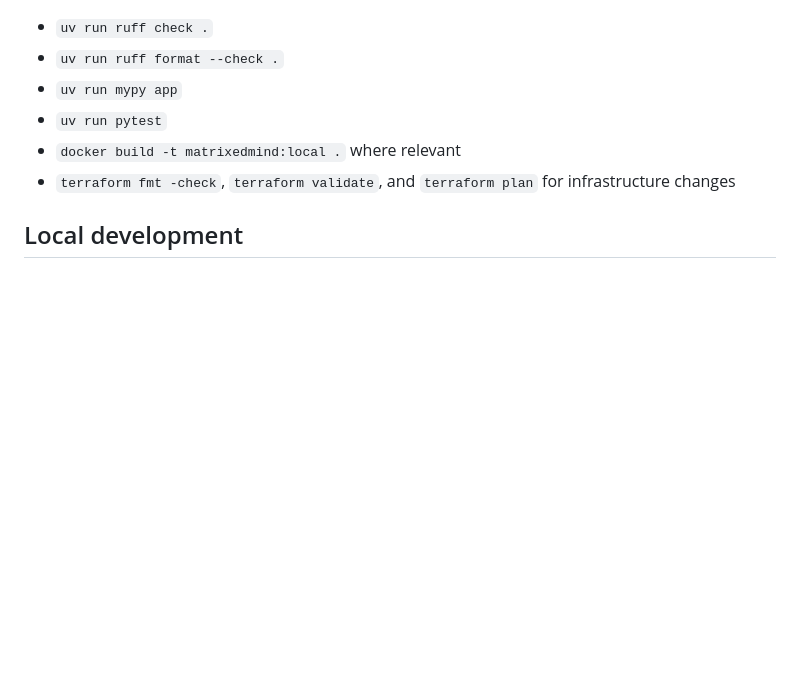
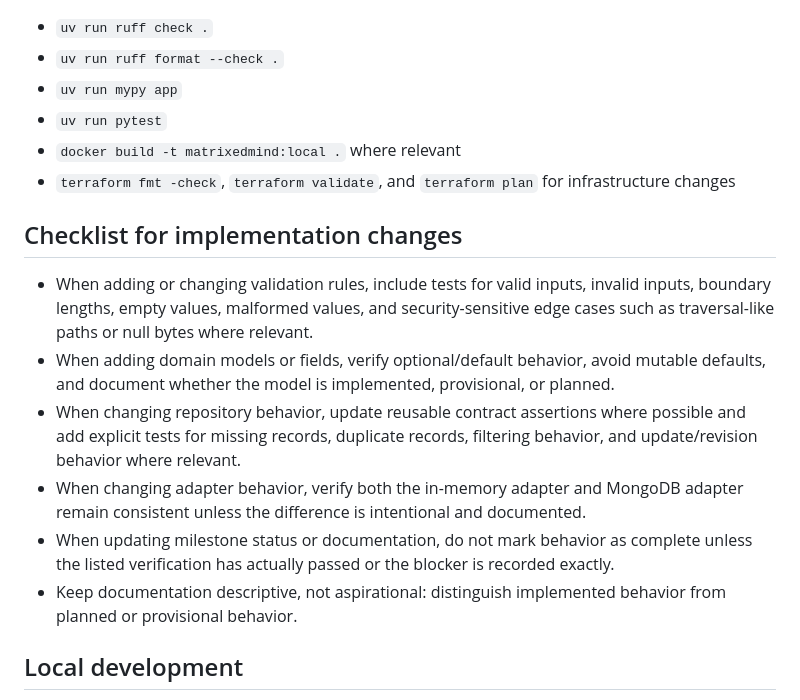
Before and after one commit to MatrixedMind/MatrixedMind, a Markdown page: AGENTS.md, the part around one of its changes. Rendered like a GitHub page; blank space fills up the shorter version.

Commit message:
Update AGENTS.md for clarity and completeness in implementation guidelines

```diff
--- a/AGENTS.md
+++ b/AGENTS.md
@@ -51,6 +51,15 @@ Always refer to the app as MatrixedMind.
 - `docker build -t matrixedmind:local .` where relevant
 - `terraform fmt -check`, `terraform validate`, and `terraform plan` for infrastructure changes
 
+## Checklist for implementation changes
+
+- When adding or changing validation rules, include tests for valid inputs, invalid inputs, boundary lengths, empty values, malformed values, and security-sensitive edge cases such as traversal-like paths or null bytes where relevant.
+- When adding domain models or fields, verify optional/default behavior, avoid mutable defaults, and document whether the model is implemented, provisional, or planned.
+- When changing repository behavior, update reusable contract assertions where possible and add explicit tests for missing records, duplicate records, filtering behavior, and update/revision behavior where relevant.
+- When changing adapter behavior, verify both the in-memory adapter and MongoDB adapter remain consistent unless the difference is intentional and documented.
+- When updating milestone status or documentation, do not mark behavior as complete unless the listed verification has actually passed or the blocker is recorded exactly.
+- Keep documentation descriptive, not aspirational: distinguish implemented behavior from planned or provisional behavior.
+
 ## Local development
 
 - Use Python 3.12 with `uv`.
```
Also changed, not shown: other parts of AGENTS.md (+1 -1 lines).
